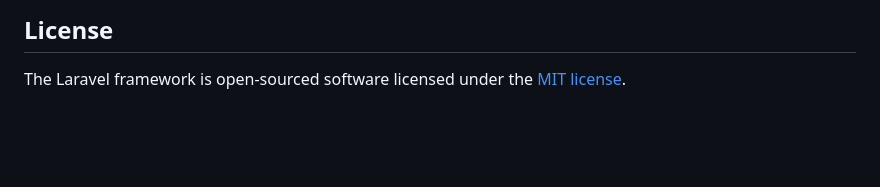
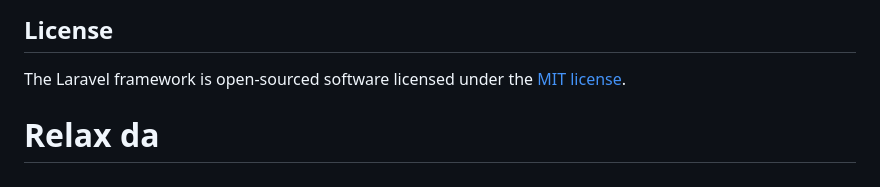
Before and after one commit to devThugz/Jorj, a Markdown page: README.md, the part around the change. Drawn GitHub-style; blank space fills up the shorter version.

Commit message:
Improve README

```diff
--- a/README.md
+++ b/README.md
@@ -56,3 +56,4 @@ If you discover a security vulnerability within Laravel, please send an e-mail t
 ## License
 
 The Laravel framework is open-sourced software licensed under the [MIT license](https://opensource.org/licenses/MIT).
+# Relax da
```
